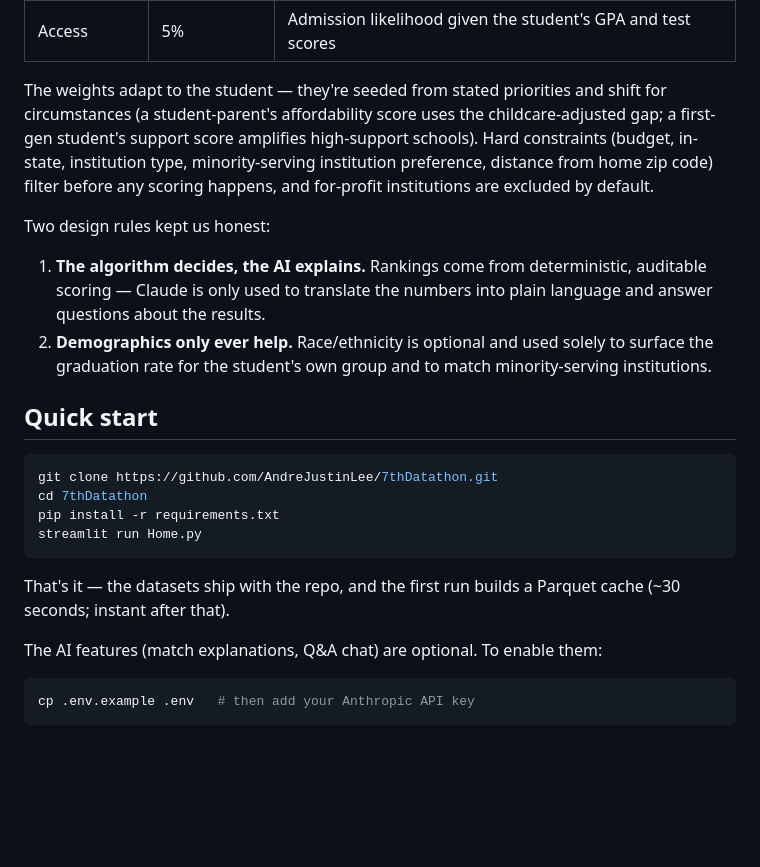
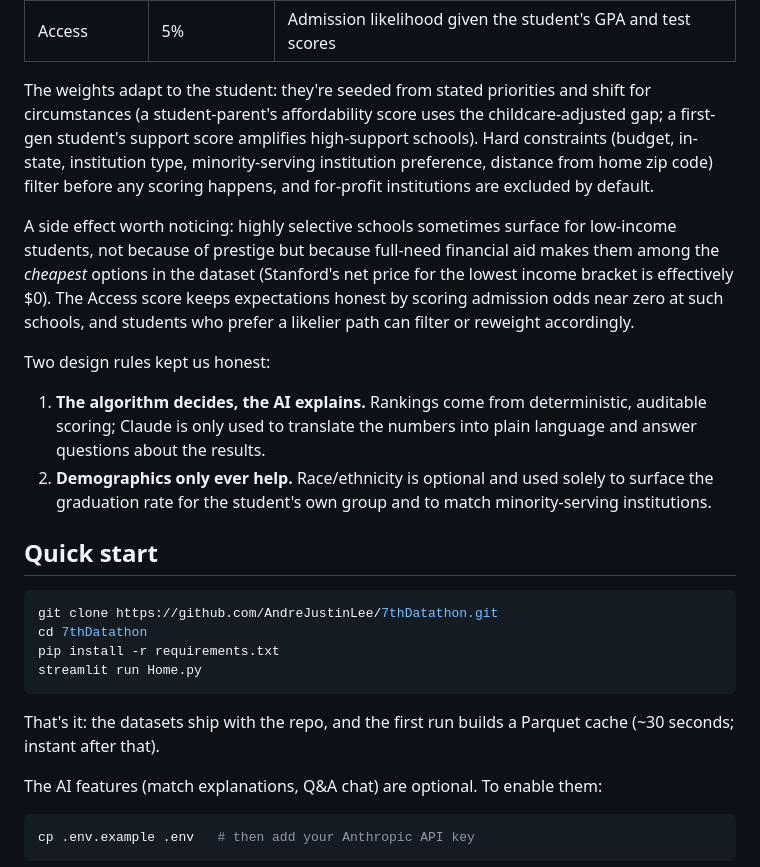
Before and after one commit to alextoohey/EquiPath, a Markdown page: README.md, the part around one of its changes. Drawn GitHub-style; blank space fills up the shorter version.

````diff
--- a/README.md
+++ b/README.md
@@ -49,11 +50,13 @@ Every institution gets seven normalized scores, computed from federal data (no o
 | Environment | 6% | Size/setting match + student-body diversity |
 | Access | 5% | Admission likelihood given the student's GPA and test scores |
 
-The weights adapt to the student — they're seeded from stated priorities and shift for circumstances (a student-parent's affordability score uses the childcare-adjusted gap; a first-gen student's support score amplifies high-support schools). Hard constraints (budget, in-state, institution type, minority-serving institution preference, distance from home zip code) filter before any scoring happens, and for-profit institutions are excluded by default.
+The weights adapt to the student: they're seeded from stated priorities and shift for circumstances (a student-parent's affordability score uses the childcare-adjusted gap; a first-gen student's support score amplifies high-support schools). Hard constraints (budget, in-state, institution type, minority-serving institution preference, distance from home zip code) filter before any scoring happens, and for-profit institutions are excluded by default.
+
+A side effect worth noticing: highly selective schools sometimes surface for low-income students, not because of prestige but because full-need financial aid makes them among the *cheapest* options in the dataset (Stanford's net price for the lowest income bracket is effectively $0). The Access score keeps expectations honest by scoring admission odds near zero at such schools, and students who prefer a likelier path can filter or reweight accordingly.
 
 Two design rules kept us honest:
 
-1. **The algorithm decides, the AI explains.** Rankings come from deterministic, auditable scoring — Claude is only used to translate the numbers into plain language and answer questions about the results.
+1. **The algorithm decides, the AI explains.** Rankings come from deterministic, auditable scoring; Claude is only used to translate the numbers into plain language and answer questions about the results.
 2. **Demographics only ever help.** Race/ethnicity is optional and used solely to surface the graduation rate for the student's own group and to match minority-serving institutions.
 
 ## Quick start
@@ -65,7 +68,7 @@ pip install -r requirements.txt
 streamlit run Home.py
 ```
 
-That's it — the datasets ship with the repo, and the first run builds a Parquet cache (~30 seconds; instant after that).
+That's it: the datasets ship with the repo, and the first run builds a Parquet cache (~30 seconds; instant after that).
 
 The AI features (match explanations, Q&A chat) are optional. To enable them:
 
````
Also changed, not shown: other parts of README.md (+8 -7 lines), docs/screenshots/recommendations.png.
